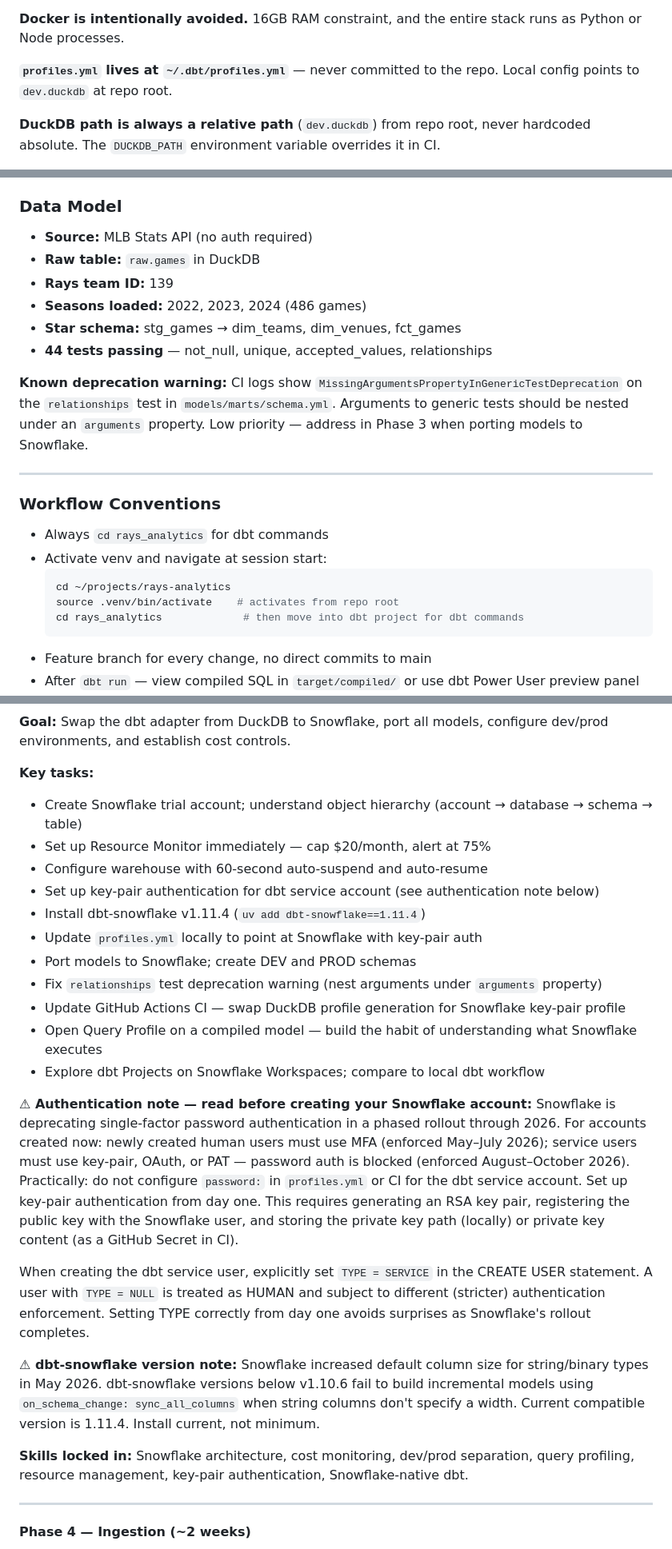
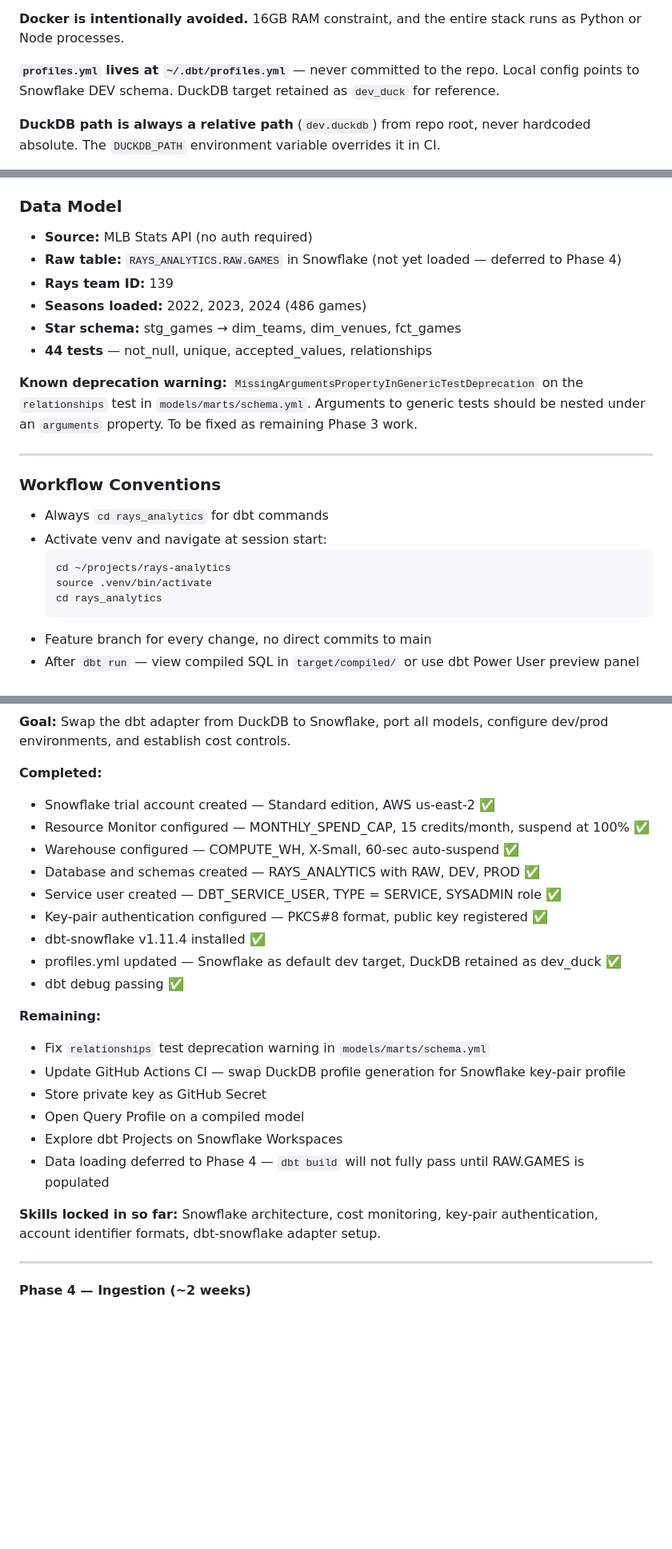
Before and after one commit to dyllyngiles/rays-analytics, a Markdown page: CLAUDE.md, 3 parts joined by grey strips. Shown at 80% size. GitHub-like rendering; blank space fills up the shorter version.

Commit message:
Update CLAUDE.md: Phase 3 progress, Snowflake setup details, session handoff
Co-Authored-By: Claude Sonnet 4.6 <noreply@anthropic.com>

````diff
--- a/CLAUDE.md
+++ b/CLAUDE.md
@@ -51,7 +51,7 @@ My name is Dyllyn Giles. I'm based in Versailles, Kentucky. I work as an analyti
 
 **Docker is intentionally avoided.** 16GB RAM constraint, and the entire stack runs as Python or Node processes.
 
-**`profiles.yml` lives at `~/.dbt/profiles.yml`** — never committed to the repo. Local config points to `dev.duckdb` at repo root.
+**`profiles.yml` lives at `~/.dbt/profiles.yml`** — never committed to the repo. Local config points to Snowflake DEV schema. DuckDB target retained as `dev_duck` for reference.
 
 **DuckDB path is always a relative path** (`dev.duckdb`) from repo root, never hardcoded absolute. The `DUCKDB_PATH` environment variable overrides it in CI.
 
@@ -168,13 +243,13 @@ My name is Dyllyn Giles. I'm based in Versailles, Kentucky. I work as an analyti
 ### Data Model
 
 - **Source:** MLB Stats API (no auth required)
-- **Raw table:** `raw.games` in DuckDB
+- **Raw table:** `RAYS_ANALYTICS.RAW.GAMES` in Snowflake (not yet loaded — deferred to Phase 4)
 - **Rays team ID:** 139
 - **Seasons loaded:** 2022, 2023, 2024 (486 games)
 - **Star schema:** stg_games → dim_teams, dim_venues, fct_games
-- **44 tests passing** — not_null, unique, accepted_values, relationships
+- **44 tests** — not_null, unique, accepted_values, relationships
 
-**Known deprecation warning:** CI logs show `MissingArgumentsPropertyInGenericTestDeprecation` on the `relationships` test in `models/marts/schema.yml`. Arguments to generic tests should be nested under an `arguments` property. Low priority — address in Phase 3 when porting models to Snowflake.
+**Known deprecation warning:** `MissingArgumentsPropertyInGenericTestDeprecation` on the `relationships` test in `models/marts/schema.yml`. Arguments to generic tests should be nested under an `arguments` property. To be fixed as remaining Phase 3 work.
 
 ---
 
@@ -184,8 +259,8 @@ My name is Dyllyn Giles. I'm based in Versailles, Kentucky. I work as an analyti
 - Activate venv and navigate at session start:
   ```bash
   cd ~/projects/rays-analytics
-  source .venv/bin/activate    # activates from repo root
-  cd rays_analytics             # then move into dbt project for dbt commands
+  source .venv/bin/activate
+  cd rays_analytics
   ```
 - Feature branch for every change, no direct commits to main
 - After `dbt run` — view compiled SQL in `target/compiled/` or use dbt Power User preview panel
@@ -259,28 +308,26 @@ The GitHub Actions workflow (`.github/workflows/ci.yml`) runs on every PR to mai
 
 **Goal:** Swap the dbt adapter from DuckDB to Snowflake, port all models, configure dev/prod environments, and establish cost controls.
 
-**Key tasks:**
-- Create Snowflake trial account; understand object hierarchy (account → database → schema → table)
-- Set up Resource Monitor immediately — cap $20/month, alert at 75%
-- Configure warehouse with 60-second auto-suspend and auto-resume
-- Set up key-pair authentication for dbt service account (see authentication note below)
-- Install dbt-snowflake v1.11.4 (`uv add dbt-snowflake==1.11.4`)
-- Update `profiles.yml` locally to point at Snowflake with key-pair auth
-- Port models to Snowflake; create DEV and PROD schemas
-- Fix `relationships` test deprecation warning (nest arguments under `arguments` property)
+**Completed:**
+- Snowflake trial account created — Standard edition, AWS us-east-2 ✅
+- Resource Monitor configured — MONTHLY_SPEND_CAP, 15 credits/month, suspend at 100% ✅
+- Warehouse configured — COMPUTE_WH, X-Small, 60-sec auto-suspend ✅
+- Database and schemas created — RAYS_ANALYTICS with RAW, DEV, PROD ✅
+- Service user created — DBT_SERVICE_USER, TYPE = SERVICE, SYSADMIN role ✅
+- Key-pair authentication configured — PKCS#8 format, public key registered ✅
+- dbt-snowflake v1.11.4 installed ✅
+- profiles.yml updated — Snowflake as default dev target, DuckDB retained as dev_duck ✅
+- dbt debug passing ✅
+
+**Remaining:**
+- Fix `relationships` test deprecation warning in `models/marts/schema.yml`
 - Update GitHub Actions CI — swap DuckDB profile generation for Snowflake key-pair profile
-- Open Query Profile on a compiled model — build the habit of understanding what Snowflake executes
-- Explore dbt Projects on Snowflake Workspaces; compare to local dbt workflow
+- Store private key as GitHub Secret
+- Open Query Profile on a compiled model
+- Explore dbt Projects on Snowflake Workspaces
+- Data loading deferred to Phase 4 — `dbt build` will not fully pass until RAW.GAMES is populated
 
-**⚠ Authentication note — read before creating your Snowflake account:**
-Snowflake is deprecating single-factor password authentication in a phased rollout through 2026. For accounts created now: newly created human users must use MFA (enforced May–July 2026); service users must use key-pair, OAuth, or PAT — password auth is blocked (enforced August–October 2026). Practically: do not configure `password:` in `profiles.yml` or CI for the dbt service account. Set up key-pair authentication from day one. This requires generating an RSA key pair, registering the public key with the Snowflake user, and storing the private key path (locally) or private key content (as a GitHub Secret in CI).
-
-When creating the dbt service user, explicitly set `TYPE = SERVICE` in the CREATE USER statement. A user with `TYPE = NULL` is treated as HUMAN and subject to different (stricter) authentication enforcement. Setting TYPE correctly from day one avoids surprises as Snowflake's rollout completes.
-
-**⚠ dbt-snowflake version note:**
-Snowflake increased default column size for string/binary types in May 2026. dbt-snowflake versions below v1.10.6 fail to build incremental models using `on_schema_change: sync_all_columns` when string columns don't specify a width. Current compatible version is 1.11.4. Install current, not minimum.
-
-**Skills locked in:** Snowflake architecture, cost monitoring, dev/prod separation, query profiling, resource management, key-pair authentication, Snowflake-native dbt.
+**Skills locked in so far:** Snowflake architecture, cost monitoring, key-pair authentication, account identifier formats, dbt-snowflake adapter setup.
 
 ---
 
````
Also changed, not shown: other parts of CLAUDE.md (+109 -55 lines).
